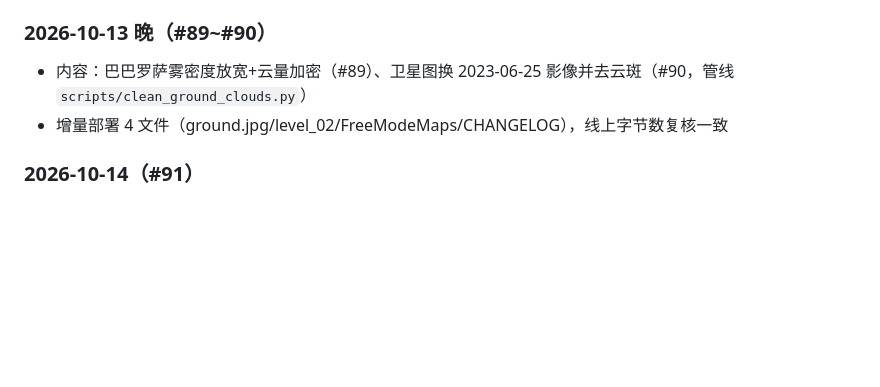
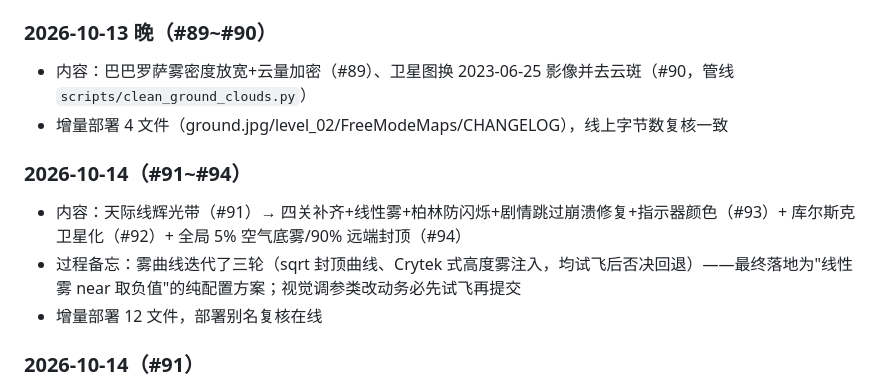
Before and after one commit to chenchao24/wings-courage, a Markdown page: docs/发布流程.md, the part around the change. GitHub-like rendering; blank space fills up the shorter version.

Commit message:
docs: 发布记录追加 #91-#94

```diff
--- a/docs/发布流程.md
+++ b/docs/发布流程.md
@@ -73,6 +73,11 @@ bash scripts/deploy_pages.sh
 - 内容：巴巴罗萨雾密度放宽+云量加密（#89）、卫星图换 2023-06-25 影像并去云斑（#90，管线 `scripts/clean_ground_clouds.py`）
 - 增量部署 4 文件（ground.jpg/level_02/FreeModeMaps/CHANGELOG），线上字节数复核一致
 
+### 2026-10-14（#91~#94）
+- 内容：天际线辉光带（#91）→ 四关补齐+线性雾+柏林防闪烁+剧情跳过崩溃修复+指示器颜色（#93）+ 库尔斯克卫星化（#92）+ 全局 5% 空气底雾/90% 远端封顶（#94）
+- 过程备忘：雾曲线迭代了三轮（sqrt 封顶曲线、Crytek 式高度雾注入，均试飞后否决回退）——最终落地为"线性雾 near 取负值"的纯配置方案；视觉调参类改动务必先试飞再提交
+- 增量部署 12 文件，部署别名复核在线
+
 ### 2026-10-14（#91）
 - 内容：天际线大气过渡——天空 shader 地平线辉光带 + 雾色同色消缝 + 柏林/巴巴罗萨雾密度下调
 - 增量部署 4 文件，部署别名复核在线
```
